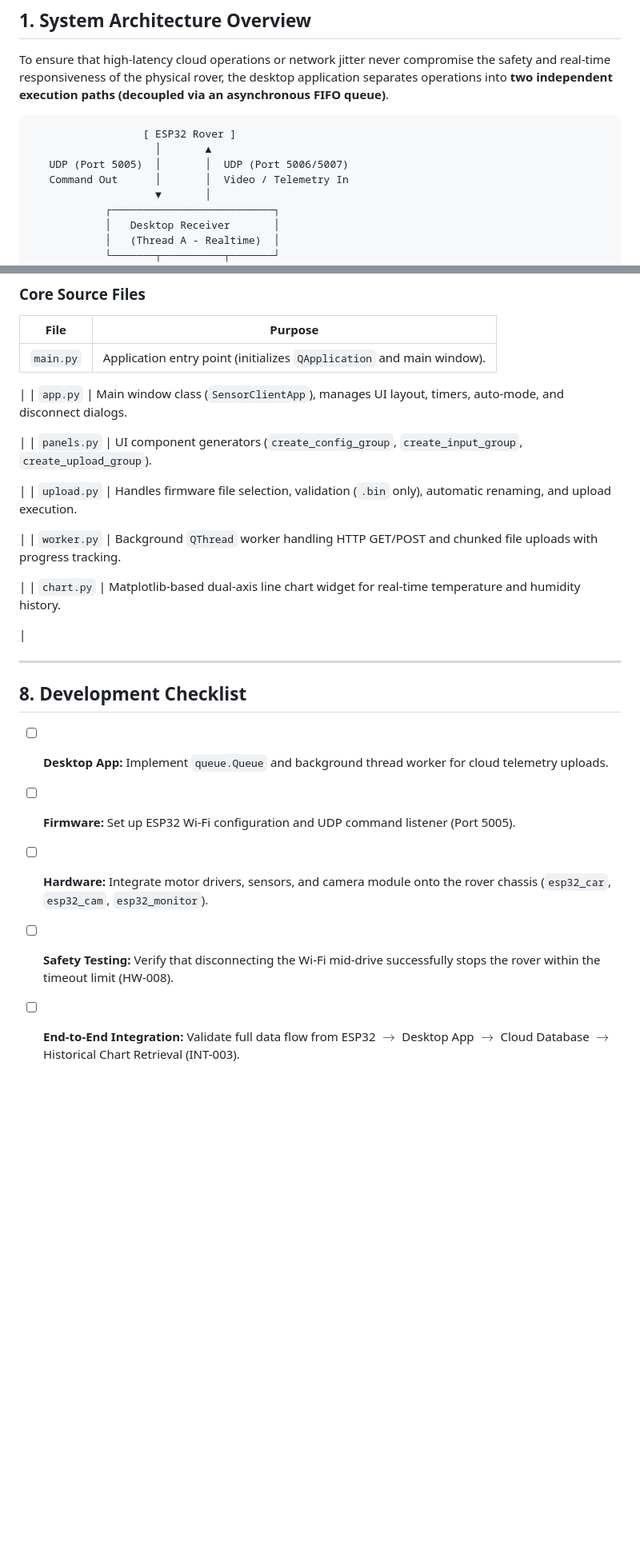
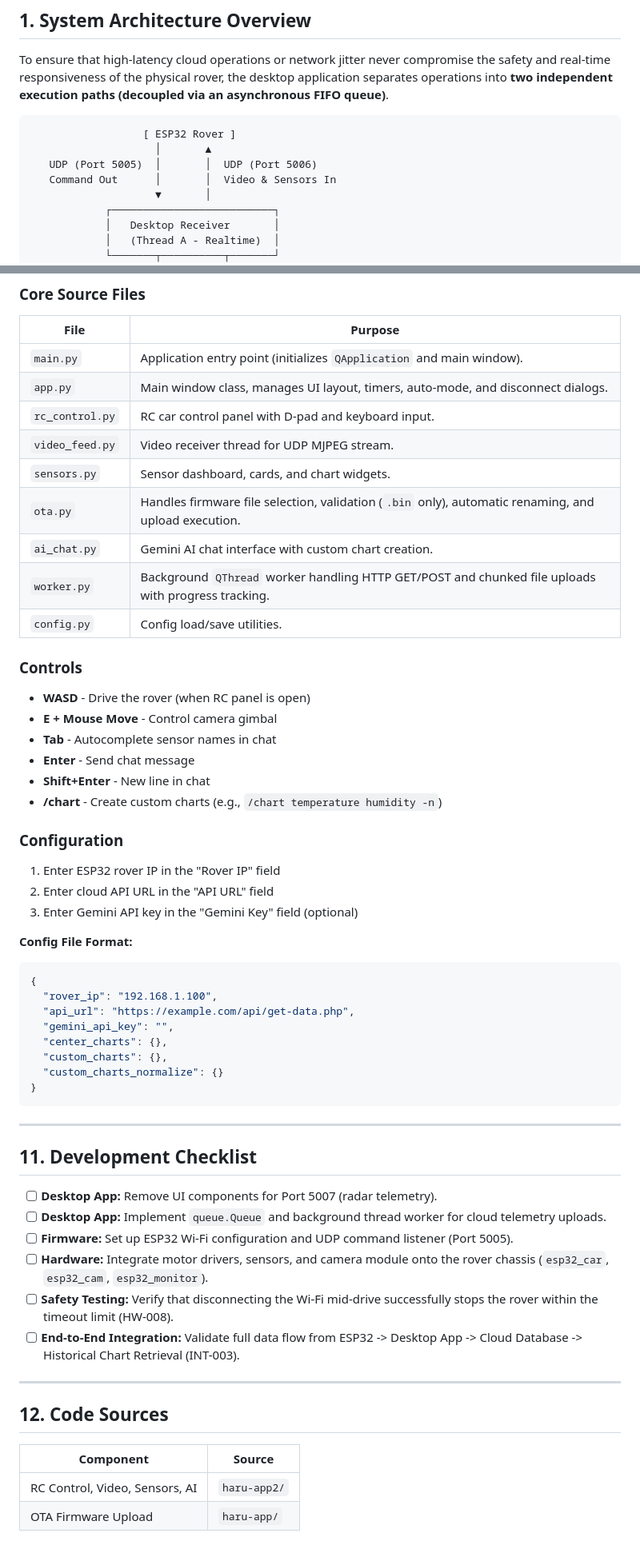
Before and after one commit to anhducad1111/es-git-training, a Markdown page: robot-desktop-app/README.md, 2 parts joined by grey strips. Shown at 80% size. GitHub-like rendering; blank space fills up the shorter version.

Commit message:
refactor: write README.md in detail

````diff
--- a/robot-desktop-app/README.md
+++ b/robot-desktop-app/README.md
@@ -11,11 +8,11 @@ A real-time IoT rover monitoring and control system featuring a PyQt6 Windows de
 
 To ensure that high-latency cloud operations or network jitter never compromise the safety and real-time responsiveness of the physical rover, the desktop application separates operations into **two independent execution paths (decoupled via an asynchronous FIFO queue)**.
 
-```
+```text
                   [ ESP32 Rover ]
                     │       ▲
-   UDP (Port 5005)  │       │  UDP (Port 5006/5007)
-   Command Out      │       │  Video / Telemetry In
+   UDP (Port 5005)  │       │  UDP (Port 5006)
+   Command Out      │       │  Video & Sensors In
                     ▼       │
             ┌──────────────────────────┐
             │   Desktop Receiver       │
@@ -158,33 +200,59 @@ python main.py
 
 | File | Purpose |
 | --- | --- |
-| `main.py` | Application entry point (initializes `QApplication` and main window).
+| `main.py` | Application entry point (initializes `QApplication` and main window). |
+| `app.py` | Main window class, manages UI layout, timers, auto-mode, and disconnect dialogs. |
+| `rc_control.py` | RC car control panel with D-pad and keyboard input. |
+| `video_feed.py` | Video receiver thread for UDP MJPEG stream. |
+| `sensors.py` | Sensor dashboard, cards, and chart widgets. |
+| `ota.py` | Handles firmware file selection, validation (`.bin` only), automatic renaming, and upload execution. |
+| `ai_chat.py` | Gemini AI chat interface with custom chart creation. |
+| `worker.py` | Background `QThread` worker handling HTTP GET/POST and chunked file uploads with progress tracking. |
+| `config.py` | Config load/save utilities. |
 
- |
-| `app.py` | Main window class (`SensorClientApp`), manages UI layout, timers, auto-mode, and disconnect dialogs.
+### Controls
 
- |
-| `panels.py` | UI component generators (`create_config_group`, `create_input_group`, `create_upload_group`).
+- **WASD** - Drive the rover (when RC panel is open)
+- **E + Mouse Move** - Control camera gimbal
+- **Tab** - Autocomplete sensor names in chat
+- **Enter** - Send chat message
+- **Shift+Enter** - New line in chat
+- **/chart** - Create custom charts (e.g., `/chart temperature humidity -n`)
 
- |
-| `upload.py` | Handles firmware file selection, validation (`.bin` only), automatic renaming, and upload execution.
+### Configuration
 
- |
-| `worker.py` | Background `QThread` worker handling HTTP GET/POST and chunked file uploads with progress tracking.
+1. Enter ESP32 rover IP in the "Rover IP" field
+2. Enter cloud API URL in the "API URL" field
+3. Enter Gemini API key in the "Gemini Key" field (optional)
 
- |
-| `chart.py` | Matplotlib-based dual-axis line chart widget for real-time temperature and humidity history.
-
- |
+**Config File Format:**
+```json
+{
+  "rover_ip": "192.168.1.100",
+  "api_url": "https://example.com/api/get-data.php",
+  "gemini_api_key": "",
+  "center_charts": {},
+  "custom_charts": {},
+  "custom_charts_normalize": {}
+}
+```
 
 ---
 
-## 8. Development Checklist
+## 11. Development Checklist
 
+* [ ] **Desktop App:** Remove UI components for Port 5007 (radar telemetry).
 * [ ] **Desktop App:** Implement `queue.Queue` and background thread worker for cloud telemetry uploads.
 * [ ] **Firmware:** Set up ESP32 Wi-Fi configuration and UDP command listener (Port 5005).
 * [ ] **Hardware:** Integrate motor drivers, sensors, and camera module onto the rover chassis (`esp32_car`, `esp32_cam`, `esp32_monitor`).
 * [ ] **Safety Testing:** Verify that disconnecting the Wi-Fi mid-drive successfully stops the rover within the timeout limit (HW-008).
+* [ ] **End-to-End Integration:** Validate full data flow from ESP32 -> Desktop App -> Cloud Database -> Historical Chart Retrieval (INT-003).
 
+---
 
-* [ ] **End-to-End Integration:** Validate full data flow from ESP32 $\to$ Desktop App $\to$ Cloud Database $\to$ Historical Chart Retrieval (INT-003).
+## 12. Code Sources
+
+| Component | Source |
+|-----------|--------|
+| RC Control, Video, Sensors, AI | `haru-app2/` |
+| OTA Firmware Upload | `haru-app/` |
````
Also changed, not shown: other parts of robot-desktop-app/README.md (+86 -44 lines).
